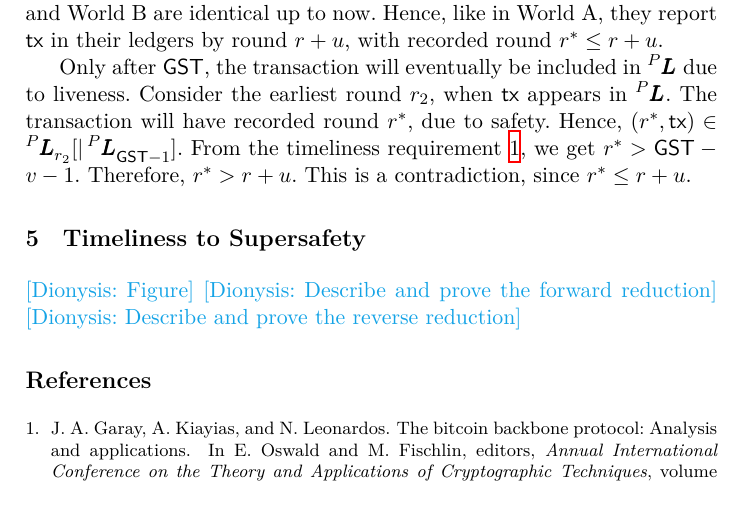
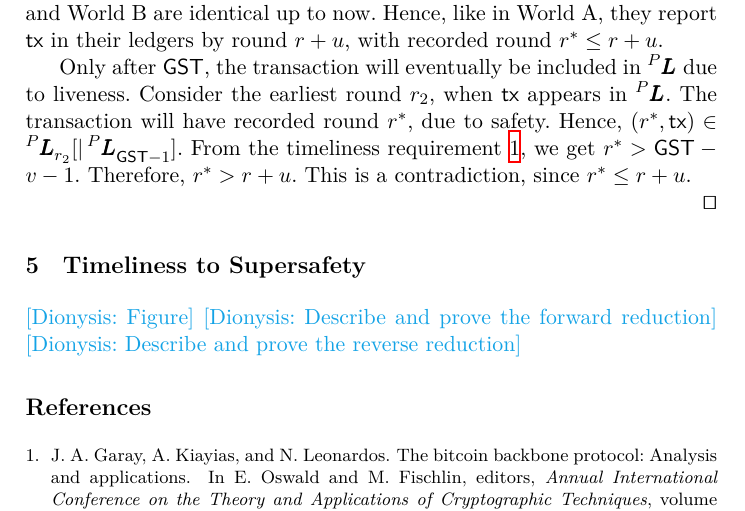
Before and after one commit to tzinas/timeliness, a LaTeX paper (timeliness.tex, which reads impossibility.tex): part of page 6 of 6, cut so that both start at the same text. Compiled offline with XeLaTeX; a LaTeX package or settings file that is missing is left out.

Commit message:
Add qed in impossibility

```diff
--- a/impossibility.tex
+++ b/impossibility.tex
@@ -35,4 +35,6 @@
   From the timeliness requirement \ref{def:timely-increasing}, we
   get $r^* > \gst - v - 1$. Therefore, $r^* > r + u$.
   This is a contradiction, since $r^* \leq r + u$.
+
+  \Qed
 \end{proof}
```
